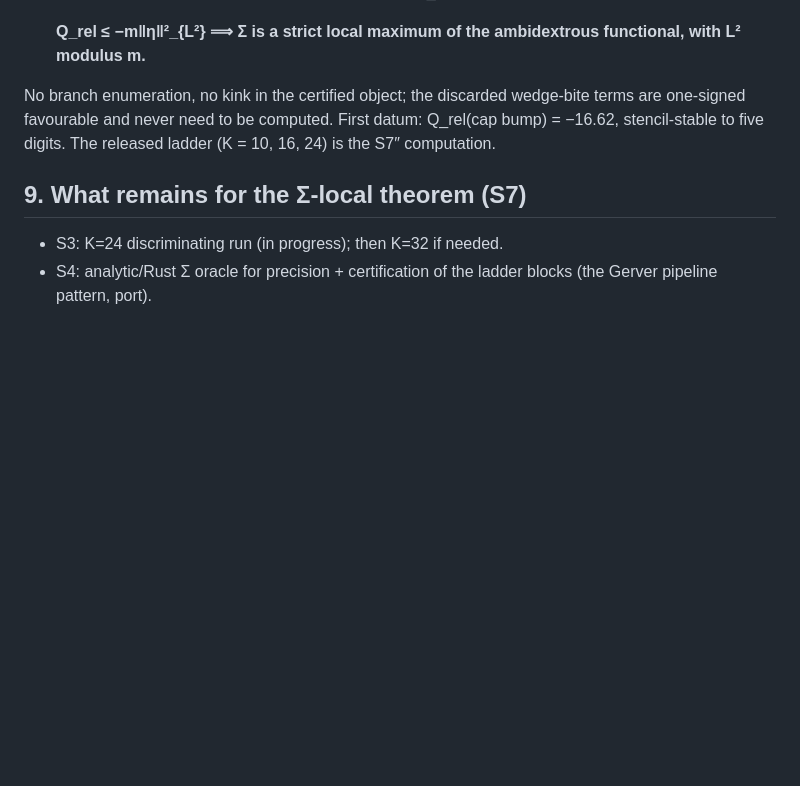
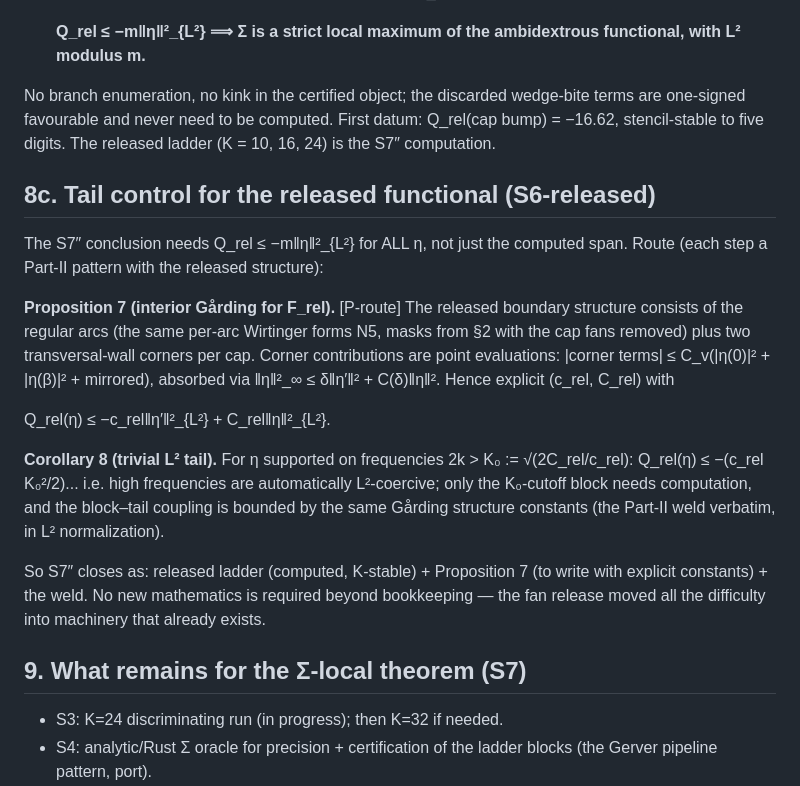
Before and after one commit to ElVec1o/moving-sofa-local-max, a Markdown page: paper/SIGMA_LOCAL.md, the part around the change. Drawn GitHub-style; blank space fills up the shorter version.

Commit message:
S6-released tail route (Prop 7 + Cor 8) + Part V unification note

```diff
--- a/paper/SIGMA_LOCAL.md
+++ b/paper/SIGMA_LOCAL.md
@@ -282,6 +282,33 @@ wedge-bite terms are one-signed favourable and never need to be
 computed. First datum: Q_rel(cap bump) = −16.62, stencil-stable to five
 digits. The released ladder (K = 10, 16, 24) is the S7″ computation.
 
+## 8c. Tail control for the released functional (S6-released)
+
+The S7″ conclusion needs Q_rel ≤ −m‖η‖²_{L²} for ALL η, not just the
+computed span. Route (each step a Part-II pattern with the released
+structure):
+
+**Proposition 7 (interior Gårding for F_rel).** [P-route] The released
+boundary structure consists of the regular arcs (the same per-arc
+Wirtinger forms N5, masks from §2 with the cap fans removed) plus two
+transversal-wall corners per cap. Corner contributions are point
+evaluations: |corner terms| ≤ C_v(|η(0)|² + |η(β)|² + mirrored), absorbed
+via ‖η‖²_∞ ≤ δ‖η′‖² + C(δ)‖η‖². Hence explicit (c_rel, C_rel) with
+
+  Q_rel(η) ≤ −c_rel‖η′‖²_{L²} + C_rel‖η‖²_{L²}.
+
+**Corollary 8 (trivial L² tail).** For η supported on frequencies
+2k > K₀ := √(2C_rel/c_rel): Q_rel(η) ≤ −(c_rel K₀²/2)... i.e. high
+frequencies are automatically L²-coercive; only the K₀-cutoff block
+needs computation, and the block–tail coupling is bounded by the same
+Gårding structure constants (the Part-II weld verbatim, in L²
+normalization).
+
+So S7″ closes as: released ladder (computed, K-stable) + Proposition 7
+(to write with explicit constants) + the weld. No new mathematics is
+required beyond bookkeeping — the fan release moved all the difficulty
+into machinery that already exists.
+
 ## 9. What remains for the Σ-local theorem (S7)
 
 - S3: K=24 discriminating run (in progress); then K=32 if needed.
```
Also changed, not shown: paper/PROGRAM.md (+6 -2 lines).
